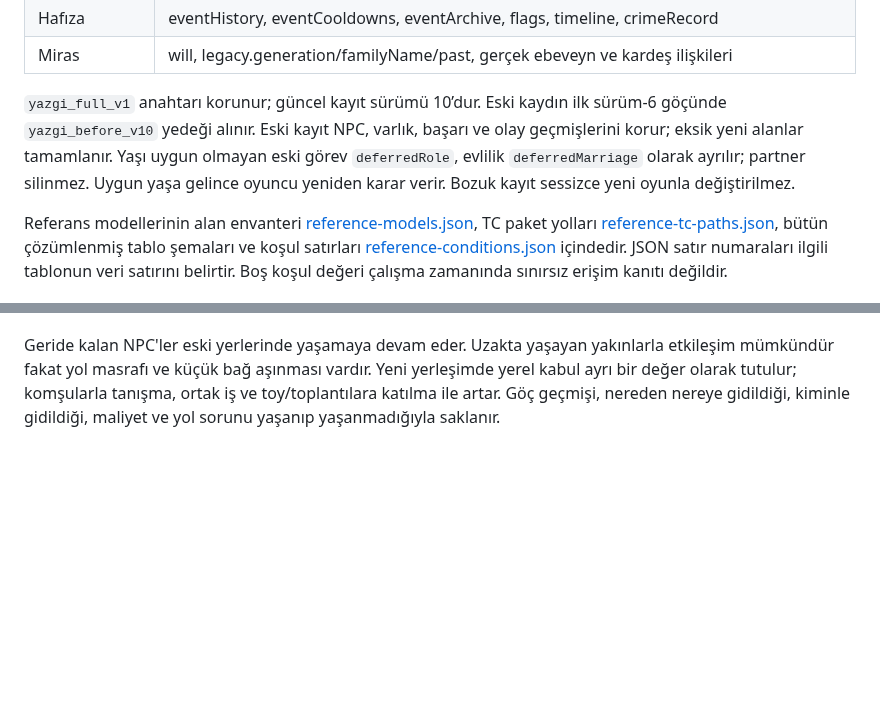
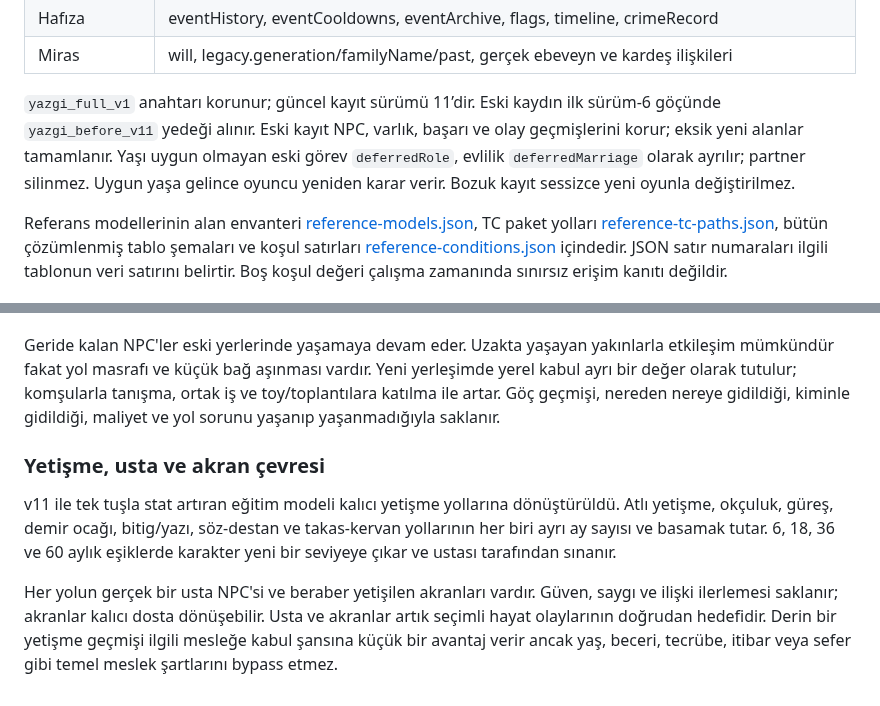
Before and after one commit to furkhans4o4-create/YAZGI, a Markdown page: docs/SISTEM-HARITASI.md, 2 parts joined by grey strips. Rendered like a GitHub page; blank space fills up the shorter version.

Commit message:
v11 yetişme usta ve akran sistemini haritaya işle

```diff
--- a/docs/SISTEM-HARITASI.md
+++ b/docs/SISTEM-HARITASI.md
@@ -163,7 +163,7 @@ Her kart iki seçenekle sınırlı olmak zorunda değildir: üç veya daha fazla
 | Hafıza | eventHistory, eventCooldowns, eventArchive, flags, timeline, crimeRecord |
 | Miras | will, legacy.generation/familyName/past, gerçek ebeveyn ve kardeş ilişkileri |
 
-`yazgi_full_v1` anahtarı korunur; güncel kayıt sürümü 10’dur. Eski kaydın ilk sürüm-6 göçünde `yazgi_before_v10` yedeği alınır. Eski kayıt NPC, varlık, başarı ve olay geçmişlerini korur; eksik yeni alanlar tamamlanır. Yaşı uygun olmayan eski görev `deferredRole`, evlilik `deferredMarriage` olarak ayrılır; partner silinmez. Uygun yaşa gelince oyuncu yeniden karar verir. Bozuk kayıt sessizce yeni oyunla değiştirilmez.
+`yazgi_full_v1` anahtarı korunur; güncel kayıt sürümü 11’dir. Eski kaydın ilk sürüm-6 göçünde `yazgi_before_v11` yedeği alınır. Eski kayıt NPC, varlık, başarı ve olay geçmişlerini korur; eksik yeni alanlar tamamlanır. Yaşı uygun olmayan eski görev `deferredRole`, evlilik `deferredMarriage` olarak ayrılır; partner silinmez. Uygun yaşa gelince oyuncu yeniden karar verir. Bozuk kayıt sessizce yeni oyunla değiştirilmez.
 
 Referans modellerinin alan envanteri [reference-models.json](reference-models.json), TC paket yolları [reference-tc-paths.json](reference-tc-paths.json), bütün çözümlenmiş tablo şemaları ve koşul satırları [reference-conditions.json](reference-conditions.json) içindedir. JSON satır numaraları ilgili tablonun veri satırını belirtir. Boş koşul değeri çalışma zamanında sınırsız erişim kanıtı değildir.
 
@@ -193,3 +193,10 @@ Oyuncunun her yıl aynı birkaç eylemi tekrarlamasını azaltmak için v9 ile k
 v10 ile karakter artık doğduğu yerde bütün ömrünü geçirmek zorunda değildir. Faaliyetler ekranından mevcut yılda erişilebilir yerleşimlere göç planlanabilir. Aynı siyasi çevrede yer değiştirme ile başka bir siyasi çevreye geçiş ayrılır; başka siyasi çevreye geçişte eski devlet nüfuzu büyük ölçüde kaybolur ancak karakterin boy kimliği korunur. Oyuncu yalnız, eşi ve çocuklarıyla veya ebeveyn/kardeşleri de kapsayan yakın grubuyla gidebilir. Yol maliyeti; mesafe, kişi sayısı ve taşınan varlıklarla artar. Binicilik ve at sahibi olmak yol riskini azaltır; kış yolculuğu riski artırır.
 
 Geride kalan NPC'ler eski yerlerinde yaşamaya devam eder. Uzakta yaşayan yakınlarla etkileşim mümkündür fakat yol masrafı ve küçük bağ aşınması vardır. Yeni yerleşimde yerel kabul ayrı bir değer olarak tutulur; komşularla tanışma, ortak iş ve toy/toplantılara katılma ile artar. Göç geçmişi, nereden nereye gidildiği, kiminle gidildiği, maliyet ve yol sorunu yaşanıp yaşanmadığıyla saklanır.
+
+
+### Yetişme, usta ve akran çevresi
+
+v11 ile tek tuşla stat artıran eğitim modeli kalıcı yetişme yollarına dönüştürüldü. Atlı yetişme, okçuluk, güreş, demir ocağı, bitig/yazı, söz-destan ve takas-kervan yollarının her biri ayrı ay sayısı ve basamak tutar. 6, 18, 36 ve 60 aylık eşiklerde karakter yeni bir seviyeye çıkar ve ustası tarafından sınanır.
+
+Her yolun gerçek bir usta NPC'si ve beraber yetişilen akranları vardır. Güven, saygı ve ilişki ilerlemesi saklanır; akranlar kalıcı dosta dönüşebilir. Usta ve akranlar artık seçimli hayat olaylarının doğrudan hedefidir. Derin bir yetişme geçmişi ilgili mesleğe kabul şansına küçük bir avantaj verir ancak yaş, beceri, tecrübe, itibar veya sefer gibi temel meslek şartlarını bypass etmez.
```
